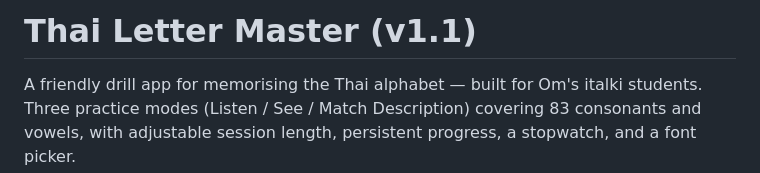
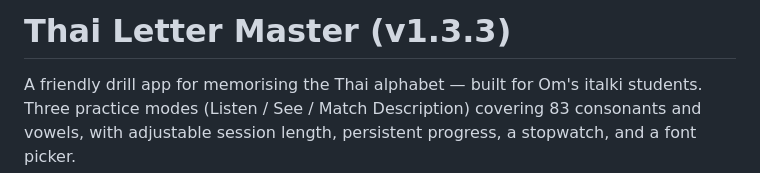
Before and after one commit to rebornxt/Thai_letter_master, a Markdown page: README.md, the part around the change. Drawn GitHub-style.

```diff
--- a/README.md
+++ b/README.md
@@ -1,4 +1,4 @@
-# Thai Letter Master  (v1.1)
+# Thai Letter Master  (v1.3.3)
 
 A friendly drill app for memorising the Thai alphabet — built for Om's italki students.
 Three practice modes (Listen / See / Match Description) covering 83 consonants and vowels,
```
